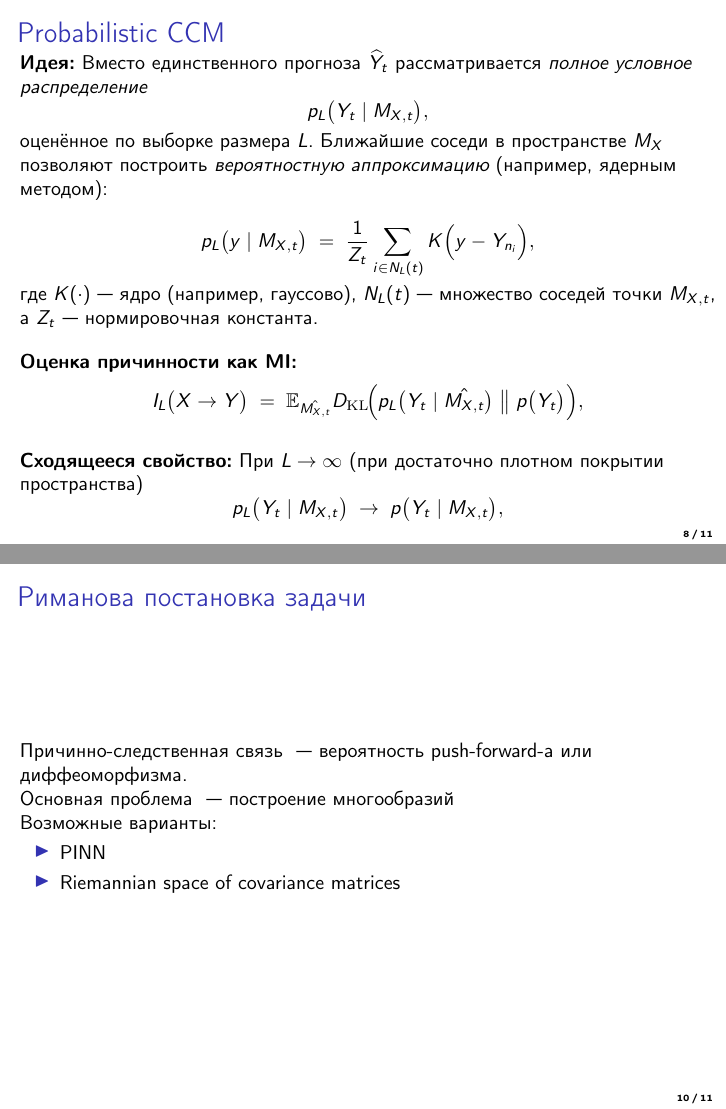
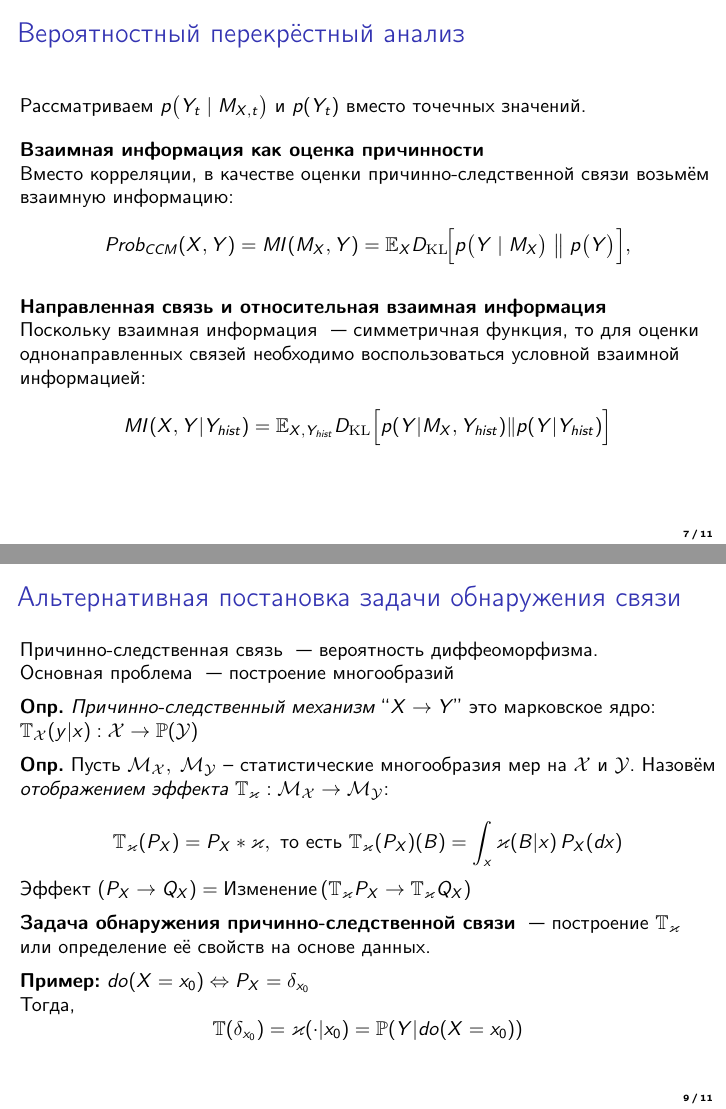
Before and after one commit to intsystems/Vladimirov-MS-Thesis, LaTeX slides (slides/Vladimirov2024GenerativeCISlides.tex): pages 8 and 10 of 11 before the commit and pages 7 and 9 of 11 after it, joined at a grey line. Compiled offline with pdfLaTeX.

Commit message:
update slides

```diff
--- a/slides/Vladimirov2024GenerativeCISlides.tex
+++ b/slides/Vladimirov2024GenerativeCISlides.tex
@@ -128,13 +128,13 @@
 
 %----------------------------------------------------------------------------------------------------------
 
-\title[Заголовок]{Генеративный причинно-следственный подход к анализу данных ИМК}
+\title[Заголовок]{Генеративный причинно-следственный подход к анализу данных нейроинтерфейсов}
 \author{Владимиров Э.А.}
 
 \institute[]{Московский физико-технический институт}
 \date{\footnotesize
 	\par\smallskip\emph{Научный руководитель:} д.~ф.-м.~н. В.\,В.~Стрижов
-	\par\bigskip\small 2023}
+	\par\bigskip\small 2025}
 
 %---------------------------------------------------------------------------------------------------------
 \begin{document}
@@ -175,5 +181,4 @@
 
 %--------------------------------------------------------------------------------------------------------
 
-\begin{frame}{Постановка задачи}
-	Пусть \( \mathbf{X}(t) = \{X_1(t), X_2(t), \ldots, X_{n_x}(t)\} \) и \( \mathbf{Y}(t) = \{Y_1(t), Y_2(t), \ldots, Y_{n_y}(t)\} \) — два набора многомерных временных рядов, наблюдаемых в моменты времени \( t = 1, \ldots, T \).
+\begin{frame}{Постановка задачи обнаружения связи}
@@ -285,43 +270,30 @@
 \end{frame}
 
 %----------------------------------------------------------------------------------------------------------
-\begin{frame}{Probabilistic CCM}
-	\textbf{Идея:} Вместо единственного прогноза $\widehat{Y}_t$ рассматривается \emph{полное условное распределение}
-	\[
-	p_L\bigl(Y_t \mid M_{X,t}\bigr),
-	\]
-	оценённое по выборке размера $L$. Ближайшие соседи в пространстве $M_X$ позволяют построить \emph{вероятностную аппроксимацию} (например, ядерным методом):
+\begin{frame}{Вероятностный перекрёстный анализ}
+	Рассматриваем $p\bigl(Y_t \mid M_{X,t}\bigr)$ и $p(Y_t)$ вместо точечных значений.
+
+	\vspace{1em}
+	\textbf{Взаимная информация как оценка причинности}
+
+	Вместо корреляции, в качестве оценки причинно-следственной связи возьмём взаимную информацию:
 
 	\[
-	p_L\bigl(y \mid M_{X,t}\bigr)
-	\;=\;
-	\frac{1}{Z_t}
-	\sum_{i \in N_L(t)}
-	K\Bigl(y - Y_{n_i}\Bigr),
-	\]
-	где $K(\cdot)$ --- ядро (например, гауссово), $N_L(t)$ --- множество соседей точки $M_{X,t}$, а $Z_t$ --- нормировочная константа.
-
-	\vspace{1em}
-	\textbf{Оценка причинности как MI:}
-	\[
-	I_L\bigl(X \to Y\bigr)
-	\;=\;
-	\mathbb{E}_{\hat{M_{X, t}}}
-	D_{\mathrm{KL}}\!\Bigl(
-	p_L\bigl(Y_t \mid \hat{M_{X,t}}\bigr)
+	Prob_{CCM}(X, Y) = MI(M_X, Y) =
+	\mathbb{E}_{X}
+	D_{\mathrm{KL}}\!\Bigl[
+	p\bigl(Y \mid M_X \bigr)
 	\;\big\|\;
-	p\bigl(Y_t\bigr)
-	\Bigr),
+	p\bigl(Y\bigr)
+	\Bigr],
 	\]
 
 	\vspace{1em}
-	\textbf{Сходящееся свойство:}
-	При $L \to \infty$ (при достаточно плотном покрытии пространства)
-	\[
-	p_L\bigl(Y_t \mid M_{X,t}\bigr)
-	\;\to\;
-	p\bigl(Y_t \mid M_{X,t}\bigr),
-	\]
+	\textbf{Направленная связь и относительная взаимная информация}
+
+	Поскольку взаимная информация ~--- симметричная функция, то для оценки однонаправленных связей необходимо воспользоваться условной взаимной информацией:
+
+	\[MI(X, Y | Y_{hist}) = \mathbb{E}_{X, Y_{hist}} D_{\mathrm{KL}} \Bigl[ p(Y | M_X, Y_{hist} ) \| p(Y | Y_{hist}) \Bigr] \]
 
 \end{frame}
 
@@ -358,16 +328,38 @@
 \end{frame}
 
 %----------------------------------------------------------------------------------------------------------
-\begin{frame}{Риманова постановка задачи}
-	Причинно-следственная связь ~--- вероятность push-forward-а или диффеоморфизма.
+\begin{frame}{Альтернативная постановка задачи обнаружения связи}
+	Причинно-следственная связь ~--- вероятность диффеоморфизма.
 
 	Основная проблема ~--- построение многообразий
 
-	Возможные варианты:
-	\begin{itemize}
-		\item PINN
-		\item Riemannian space of covariance matrices
-	\end{itemize}
+	\vspace{0.5em}
+
+	\textbf{Опр.} \textit{Причинно-следственный механизм} ``$X \rightarrow Y$'' это марковское ядро:
+	$
+	\mathbb{T}_{\mathcal{X}}(y|x) : \mathcal{X} \to \mathbb{P}(\mathcal{Y})
+	$
+
+	\vspace{0.5em}
+	\textbf{Опр.} Пусть $\mathcal{M}_{\mathcal{X}}, \; \mathcal{M}_{\mathcal{Y}}$ – статистические многообразия мер на $\mathcal{X}$ и $\mathcal{Y}$. Назовём \textit{отображением эффекта} $\mathbb{T}_{\kappa} : \mathcal{M}_{\mathcal{X}} \rightarrow \mathcal{M}_{\mathcal{Y}}$:
+
+	$$
+		\mathbb{T}_{\kappa}(P_X) = P_X \ast \kappa, \text{ то есть }
+		\mathbb{T}_{\kappa}(P_X)(B) = \int_{x} \kappa(B|x) \, P_X(dx)
+	$$
+
+	Эффект $(P_X \rightarrow Q_X) = \text{Изменение}\left(\mathbb{T}_{\kappa} P_X \rightarrow \mathbb{T}_{\kappa} Q_X\right)$
+
+	\vspace{0.5em}
+	\textbf{Задача обнаружения причинно-следственной связи} ~--- построение $\mathbb{T}_{\kappa}$ или определение её свойств на основе данных.
+
+	\vspace{0.5em}
+	\textbf{Пример:} $do(X = x_0) \Leftrightarrow P_X = \delta_{x_0}$ \\
+	Тогда,
+	\[
+	\mathbb{T}(\delta_{x_0}) = \kappa(\cdot | x_0) = \mathbb{P}(Y | do(X = x_0))
+	\]
+
 \end{frame}
 
 %----------------------------------------------------------------------------------------------------------
```
Also changed, not shown: slides/Vladimirov2024GenerativeCISlides.pdf, slides/Vladimirov2024GenerativeCISlides.tex (120 more changed lines).
